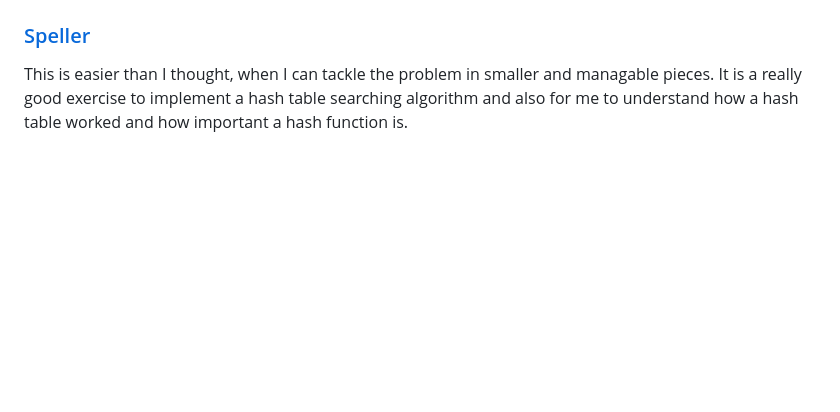
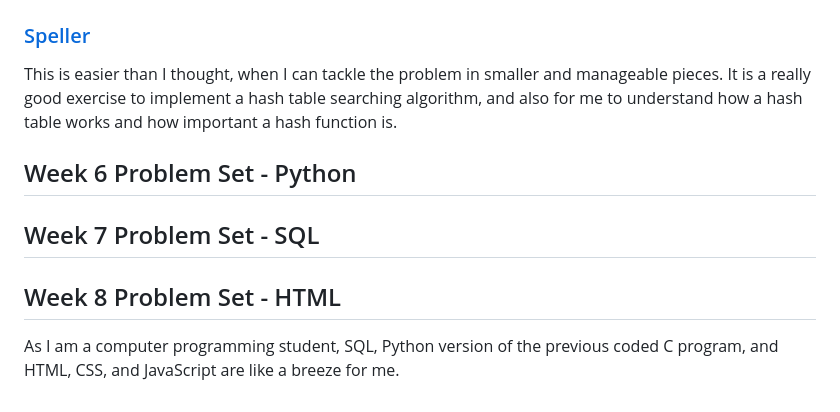
Before and after one commit to jackywooks/CS50x-202425, a Markdown page: README.md, the part around one of its changes. Rendered like a GitHub page; blank space fills up the shorter version.

```diff
--- a/README.md
+++ b/README.md
@@ -52,2 +52,7 @@ The goalkeeper will guess your direction to save the ball. If either the player
 <h3> <a href= "https://github.com/jackywooks/CS50x-2024/tree/main/Week5%20-%20Data%20Structure/speller"> Speller </a> </h3>
-<p> This is easier than I thought, when I can tackle the problem in smaller and managable pieces. It is a really good exercise to implement a hash table searching algorithm and also for me to understand how a hash table worked and how important a hash function is. </p>
+<p> This is easier than I thought, when I can tackle the problem in smaller and manageable pieces. It is a really good exercise to implement a hash table searching algorithm, and also for me to understand how a hash table works and how important a hash function is. </p>
+
+<h2> Week 6 Problem Set - Python</h2>
+<h2> Week 7 Problem Set - SQL</h2>
+<h2> Week 8 Problem Set - HTML</h2>
+<p> As I am a computer programming student, SQL, Python version of the previous coded C program, and  HTML, CSS, and JavaScript are like a breeze for me. </p>
```
Also changed, not shown: other parts of README.md (+10 -10 lines).
